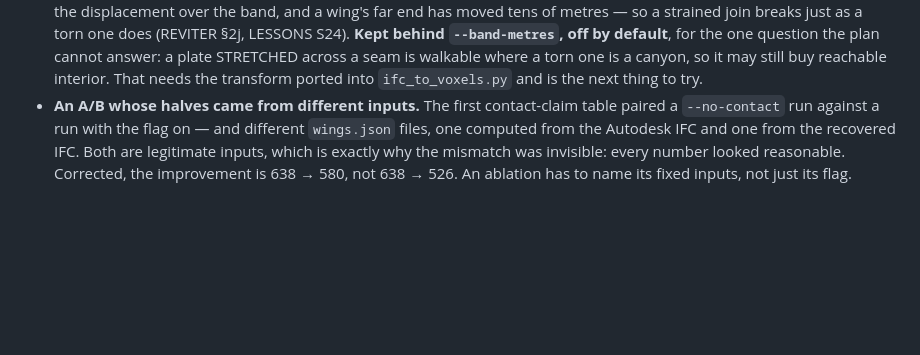
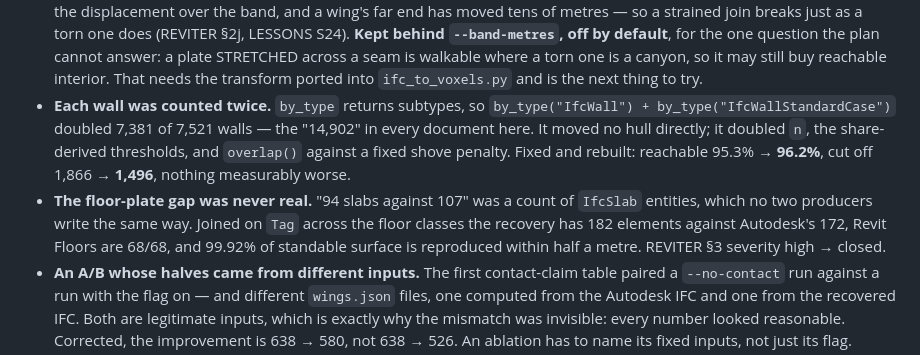
Before and after one commit to ahzs645/bimmer, a Markdown page: HANDOFF.md, the part around the change. Rendered like a GitHub page; blank space fills up the shorter version.

Commit message:
Record the two counting errors, both of which reached the product
S25: a gap that was only ever a way of counting. "94 slabs against 107" ran
as the one HIGH severity contract item for weeks and there is no missing
floor plate -- IfcSlab entity counts are not comparable between producers.
A count that cannot survive a change of producer is not a contract check.

S26: by_type returns subtypes, so a type concatenated with its own subtype
double-counts, and the doubled census reached the geometry through a
share-derived threshold and a fixed penalty. Worth 370 stranded cells.

Both were found by work aimed at something else, and both had been sitting
in front of everyone in a number nobody re-derived.

Co-Authored-By: Claude <noreply@anthropic.com>
Claude-Session: https://claude.ai/code/session_01Q1fCR5uDwXnyzQyufH8dos

```diff
--- a/HANDOFF.md
+++ b/HANDOFF.md
@@ -407,6 +407,18 @@ level is 87–98%.
   a seam is walkable where a torn one is a canyon, so it may still buy
   reachable interior. That needs the transform ported into
   `ifc_to_voxels.py` and is the next thing to try.
+- **Each wall was counted twice.** `by_type` returns subtypes, so
+  `by_type("IfcWall") + by_type("IfcWallStandardCase")` doubled 7,381 of
+  7,521 walls — the "14,902" in every document here. It moved no hull
+  directly; it doubled `n`, the share-derived thresholds, and `overlap()`
+  against a fixed shove penalty. Fixed and rebuilt: reachable 95.3% →
+  **96.2%**, cut off 1,866 → **1,496**, nothing measurably worse.
+- **The floor-plate gap was never real.** "94 slabs against 107" was a
+  count of `IfcSlab` entities, which no two producers write the same way.
+  Joined on `Tag` across the floor classes the recovery has 182 elements
+  against Autodesk's 172, Revit Floors are 68/68, and 99.92% of standable
+  surface is reproduced within half a metre. REVITER §3 severity high →
+  closed.
 - **An A/B whose halves came from different inputs.** The first
   contact-claim table paired a `--no-contact` run against a run with
   the flag on — and different `wings.json` files, one computed from the
```
Also changed, not shown: LESSONS.md (+2 -0 lines).
